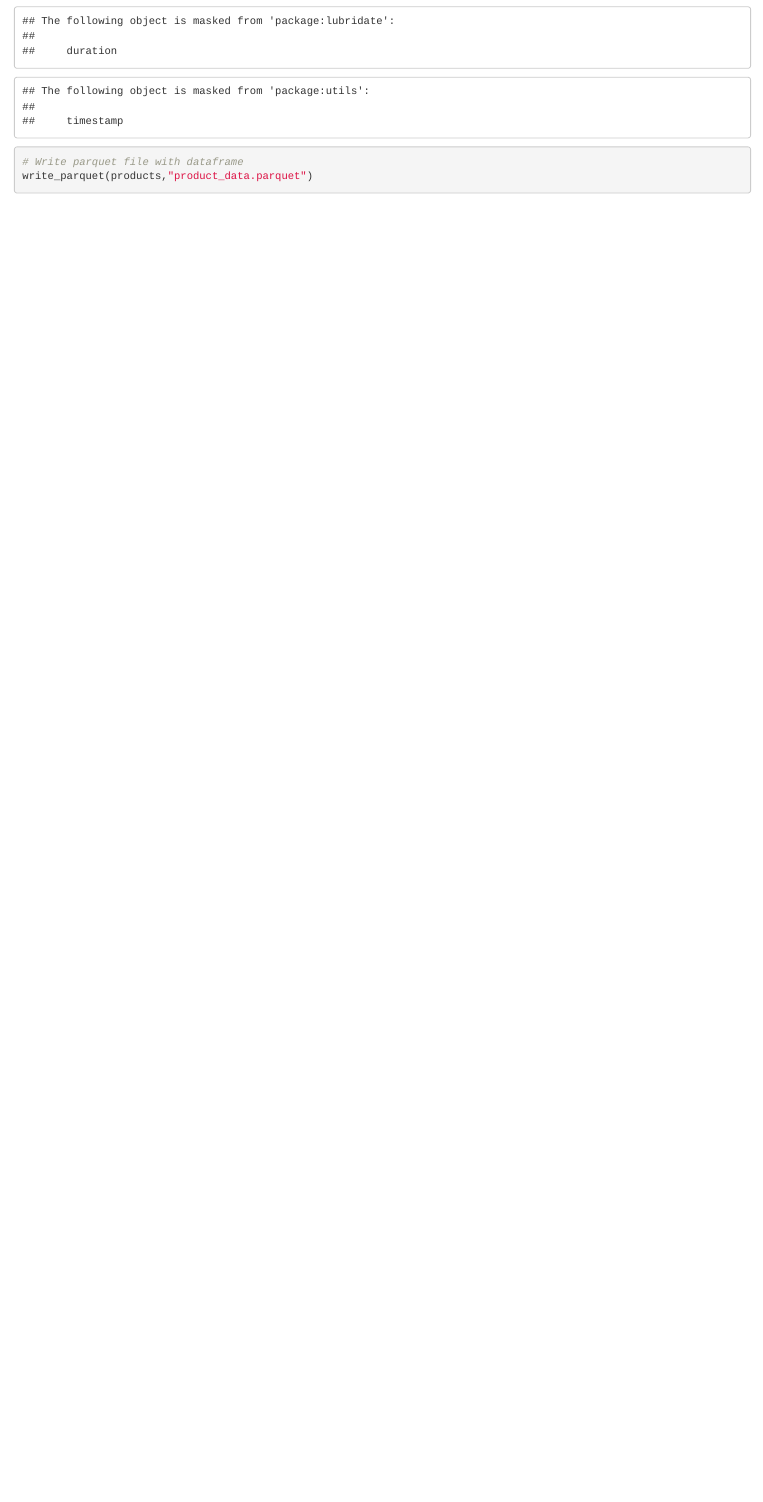
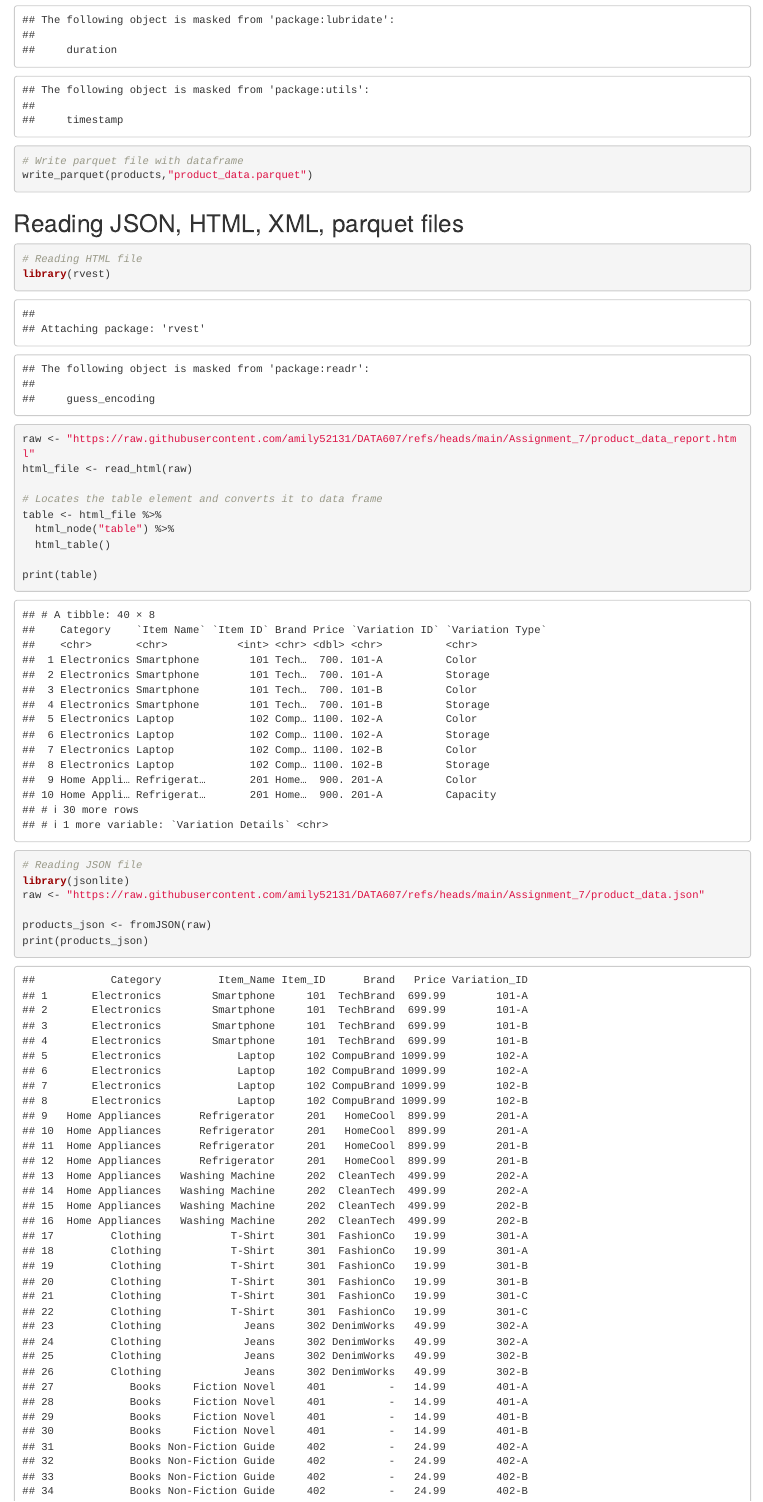
Before and after one commit to amily52131/DATA607, an R Markdown document (Assignment_7/DATA607_Assignment_7.Rmd): the page in a window 1100 px wide, from 3110 px down. The pictures show the output file Assignment_7/DATA607_Assignment_7.html that the author committed with the source, opened offline.

````diff
--- a/Assignment_7/DATA607_Assignment_7.Rmd
+++ b/Assignment_7/DATA607_Assignment_7.Rmd
@@ -122,3 +122,30 @@
 # Write parquet file with dataframe
 write_parquet(products,"product_data.parquet")
 ```
+## Reading JSON, HTML, XML, parquet files
+
+```{r}
+# Reading HTML file
+library(rvest)
+raw <- "https://raw.githubusercontent.com/amily52131/DATA607/refs/heads/main/Assignment_7/product_data_report.html"
+html_file <- read_html(raw)
+
+# Locates the table element and converts it to data frame
+table <- html_file %>%
+  html_node("table") %>%
+  html_table()
+
+print(table)
+
+```
+
+```{r}
+# Reading JSON file
+library(jsonlite)
+raw <- "https://raw.githubusercontent.com/amily52131/DATA607/refs/heads/main/Assignment_7/product_data.json"
+
+products_json <- fromJSON(raw)
+print(products_json)
+
+
+```
````
Also changed, not shown: Assignment_7/DATA607_Assignment_7.html, Assignment_7/DATA607_Assignment_7.Rmd (10 more changed lines), 1 other file.
